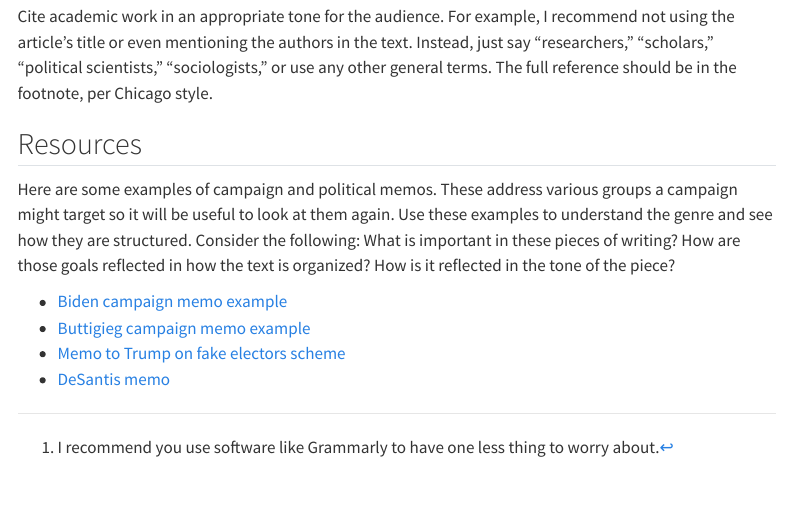
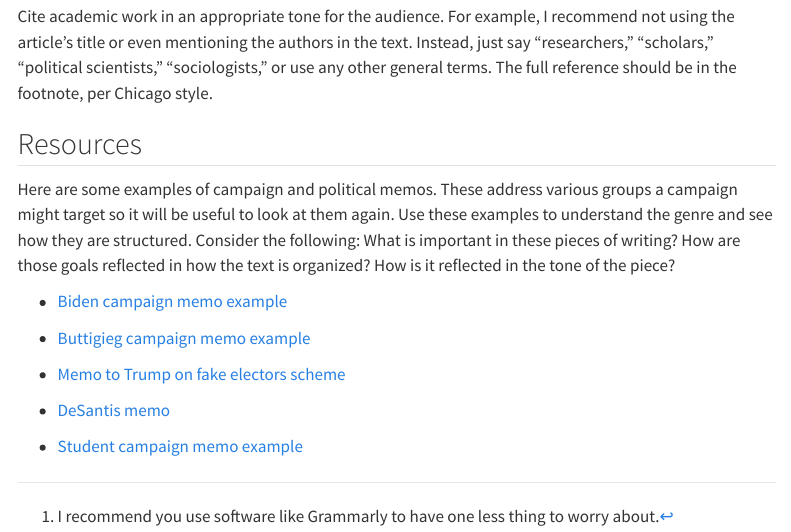
Before and after one commit to equezadallanes/pol102-spring24, a Quarto document (assignment/campaign-memo.qmd): the page in a window 1100 px wide, from 880 px down. Rendered offline with R 4.5, knitr and Pandoc in place of Quarto, with nearby package versions; menus at the side of the page are left out.

Commit message:
memo example

```diff
--- a/assignment/campaign-memo.qmd
+++ b/assignment/campaign-memo.qmd
@@ -60,3 +60,6 @@ Here are some examples of campaign and political memos. These address various gr
 - [Buttigieg campaign memo example](https://www.documentcloud.org/documents/6785938-Path-to-Nomination.html)
 - [Memo to Trump on fake electors scheme](https://int.nyt.com/data/documenttools/chesebro-dec-6-memo/ce55d6abd79c2c71/full.pdf)
 - [DeSantis memo](https://s3.documentcloud.org/documents/23874013/0051_001.pdf)
+
+
+- [Student campaign memo example](https://agnesscott.instructure.com/files/670875/download?download_frd=1)
```
Also changed, not shown: docs/search.json, 40 other files.
